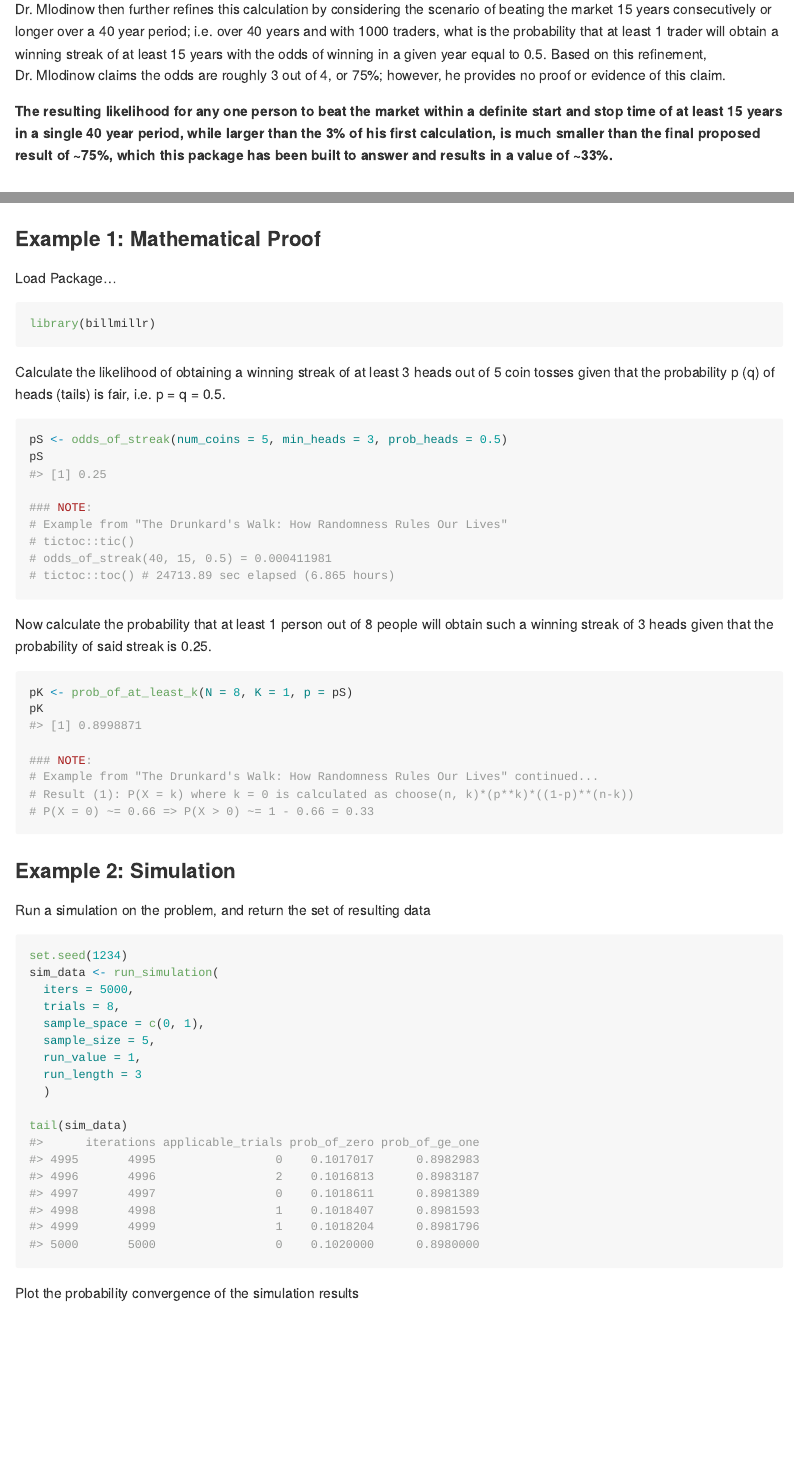
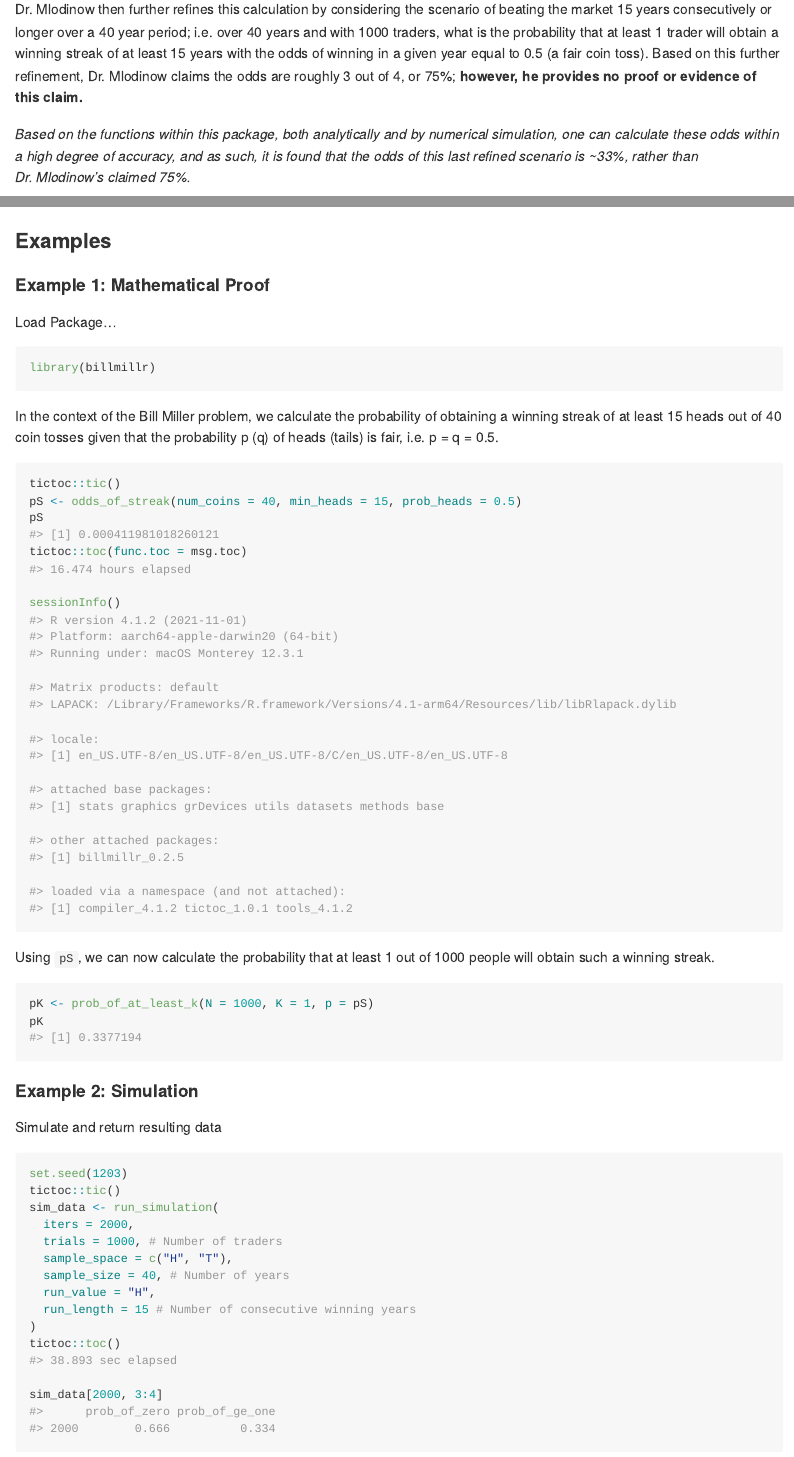
Before and after one commit to mghoff/bill-miller, an R Markdown document (README.Rmd): the page in a window 1100 px wide, from 580 px down before the commit and from 910 px down after it, so that both start at the same text, and a second part further down, joined at a grey line. The pictures show the output file README.md that the author committed with the source, drawn offline in the style of GitHub; badge pictures from the web are left out.

Commit message:
clean up README

````diff
--- a/README.Rmd
+++ b/README.Rmd
@@ -1,2 +1,4 @@
 ---
-output: github_document
+output:
+  github_document:
+    math_method:
@@ -30 +52,2 @@ The premise of this story goes that Bill Miller (financier) was an amazing stock
 
+Dr. Mlodinow then further refines this calculation by considering the scenario of beating the market 15 years consecutively or longer over a 40 year period; i.e. over 40 years and with 1000 traders, what is the probability that at least 1 trader will obtain a winning streak of at least 15 years with the odds of winning in a given year equal to 0.5 (a fair coin toss). Based on this further refinement, Dr. Mlodinow claims the odds are roughly 3 out of 4, or 75%; **however, he provides no proof or evidence of this claim.**
@@ -32,9 +54,7 @@ However, what Dr. Mlodinow understands is that there are many hedge funds all pi
 
-Dr. Mlodinow then further refines this calculation by considering the scenario of beating the market 15 years consecutively or longer over a 40 year period; i.e. over 40 years and with 1000 traders, what is the probability that at least 1 trader will obtain a winning streak of at least 15 years with the odds of winning in a given year equal to 0.5. Based on this refinement, Dr. Mlodinow claims the odds are roughly 3 out of 4, or 75%; however, he provides no proof or evidence of this claim.
+*Based on the functions within this package, both analytically and by numerical simulation, one can calculate these odds within a high degree of accuracy, and as such, it is found that the odds of this last refined scenario is ~33%, rather than Dr. Mlodinow's claimed 75%.*
 
-**The resulting likelihood for any one person to beat the market within a definite start and stop time of at least 15 years in a single 40 year period, while larger than the 3% of his first calculation, is much smaller than the final proposed result of ~75%, which this package has been built to answer and results in a value of ~33%.**
-
-## The Math
+### The Math
 
 #### Part 1:
 One must compute the odds of getting a run (Streak) of at least k heads out of N coin tosses where p (q = 1-p)
@@ -73,8 +93,9 @@ $$\mathrm{P}(X > x) = 1 - \mathrm{P}(X \le x) \text{; i.e. } 1 - (2)$$
 
 which is provided by `prob_of_at_least_k()`.
 
+### Examples
 
-### Example 1: Mathematical Proof
+#### Example 1: Mathematical Proof
 
 Load Package...
 
@@ -82,50 +103,71 @@ Load Package...
 library(billmillr)
 ```
 
-Calculate the likelihood of obtaining a winning streak of at least 3 heads out of 5 coin tosses
+In the context of the Bill Miller problem, we calculate the probability of
+obtaining a winning streak of at least 15 heads out of 40 coin tosses
 given that the probability p (q) of heads (tails) is fair, i.e. p = q = 0.5.
 
-```{r prob-of-streak}
-pS <- odds_of_streak(num_coins = 5, min_heads = 3, prob_heads = 0.5)
+```{r prob-of-streak, eval=FALSE}
+tictoc::tic()
+pS <- odds_of_streak(num_coins = 40, min_heads = 15, prob_heads = 0.5)
 pS
+#> [1] 0.000411981018260121
+tictoc::toc(func.toc = msg.toc)
+#> 16.474 hours elapsed
 
-### NOTE:
-# Example from "The Drunkard's Walk: How Randomness Rules Our Lives"
-# tictoc::tic()
-# odds_of_streak(40, 15, 0.5) = 0.000411981
-# tictoc::toc() # 24713.89 sec elapsed (6.865 hours)
+sessionInfo()
+#> R version 4.1.2 (2021-11-01)
+#> Platform: aarch64-apple-darwin20 (64-bit)
+#> Running under: macOS Monterey 12.3.1
+
+#> Matrix products: default
+#> LAPACK: /Library/Frameworks/R.framework/Versions/4.1-arm64/Resources/lib/libRlapack.dylib
+
+#> locale:
+#> [1] en_US.UTF-8/en_US.UTF-8/en_US.UTF-8/C/en_US.UTF-8/en_US.UTF-8
+
+#> attached base packages:
+#> [1] stats graphics grDevices utils datasets methods base
+
+#> other attached packages:
+#> [1] billmillr_0.2.5
+
+#> loaded via a namespace (and not attached):
+#> [1] compiler_4.1.2 tictoc_1.0.1 tools_4.1.2
 ```
 
-Now calculate the probability that at least 1 person out of 8 people will obtain
-such a winning streak of 3 heads given that the probability of said streak is `r pS`.
+Using `pS`, we can now calculate the probability that at least 1 out of 1000 people
+will obtain such a winning streak.
 
 ```{r prob-at-least-k}
-pK <- prob_of_at_least_k(N = 8, K = 1, p = pS)
+pK <- prob_of_at_least_k(N = 1000, K = 1, p = pS)
 pK
-
-### NOTE:
-# Example from "The Drunkard's Walk: How Randomness Rules Our Lives" continued...
-# Result (1): P(X = k) where k = 0 is calculated as choose(n, k)*(p**k)*((1-p)**(n-k))
-# P(X = 0) ~= 0.66 => P(X > 0) ~= 1 - 0.66 = 0.33
 ```
 
 
-### Example 2: Simulation
+#### Example 2: Simulation
 
-Run a simulation on the problem, and return the set of resulting data
+Simulate and return resulting data
 ```{r run-simulation}
-set.seed(1234)
+set.seed(1203)
+tictoc::tic()
 sim_data <- run_simulation(
-  iters = 5000,
-  trials = 8,
-  sample_space = c(0, 1),
-  sample_size = 5,
-  run_value = 1,
-  run_length = 3
-  )
+  iters = 2000,
+  trials = 1000, # Number of traders
+  sample_space = c("H", "T"),
+  sample_size = 40, # Number of years
+  run_value = "H",
+  run_length = 15 # Number of consecutive winning years
+)
+tictoc::toc()
 
-tail(sim_data)
+sim_data[2000, 3:4]
 ```
 
-Plot the probability convergence of the simulation results
-<p><img src="man/figures/README-fig1.png" class="centering" width="80%"></p>
+Plot convergence of simulation results
+```{r sim-plot, echo=FALSE, message=FALSE}
+library(ggplot2)
+  ggplot(sim_data, aes(x = iterations, y = prob_of_ge_one)) +
+    geom_line(col = "steelblue") +
+    geom_smooth(col = "orange", lwd = 0.5) +
+    labs(x = "iterations", y = "probability") +
````
Also changed, not shown: README.md, README.Rmd (79 more changed lines), 2 other files.
